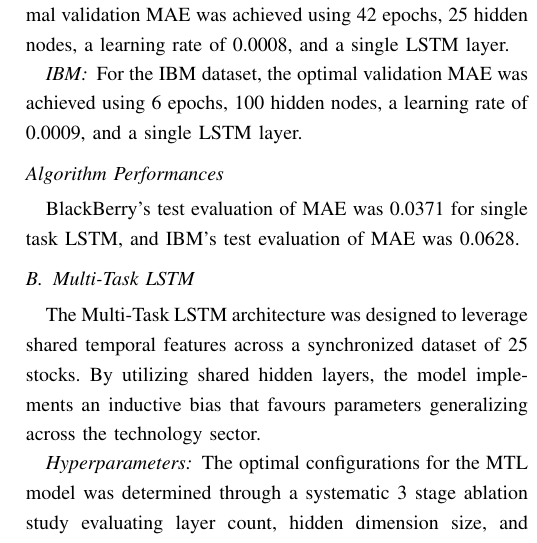
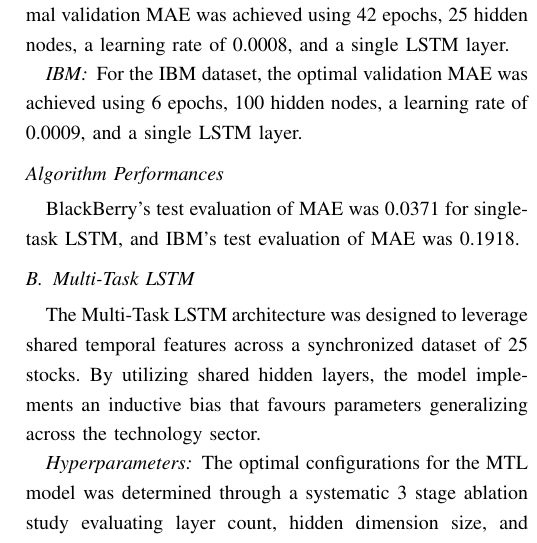
Before and after one commit to stellaPsyduck/awesomeGroupCI, a LaTeX paper (Report/report.tex): part of one column of page 4 of 9, cut so that both start at the same text. Compiled offline with pdfLaTeX; a missing font is replaced by an installed copy or a similar font; a LaTeX package or settings file that is missing is left out.

Commit message:
Pushing IBM changes.

```diff
--- a/Report/report.tex
+++ b/Report/report.tex
@@ -243,8 +243,7 @@ nodes, a learning rate of 0.0008, and a single LSTM layer.
 \subsubsection*{IBM}
 For the IBM dataset, the optimal validation MAE was achieved using 6 epochs, 100 hidden nodes, a learning rate of 0.0009, and a single LSTM layer.
 \subsection*{Algorithm Performances}
-BlackBerry’s test evaluation of MAE was 0.0371 for single task LSTM, and IBM’s test
-evaluation of MAE was 0.0628.
+BlackBerry’s test evaluation of MAE was 0.0371 for single-task LSTM, and IBM’s test evaluation of MAE was 0.1918.
 
 \subsection{Multi-Task LSTM}
 The Multi-Task LSTM architecture was designed to leverage shared temporal features
```
